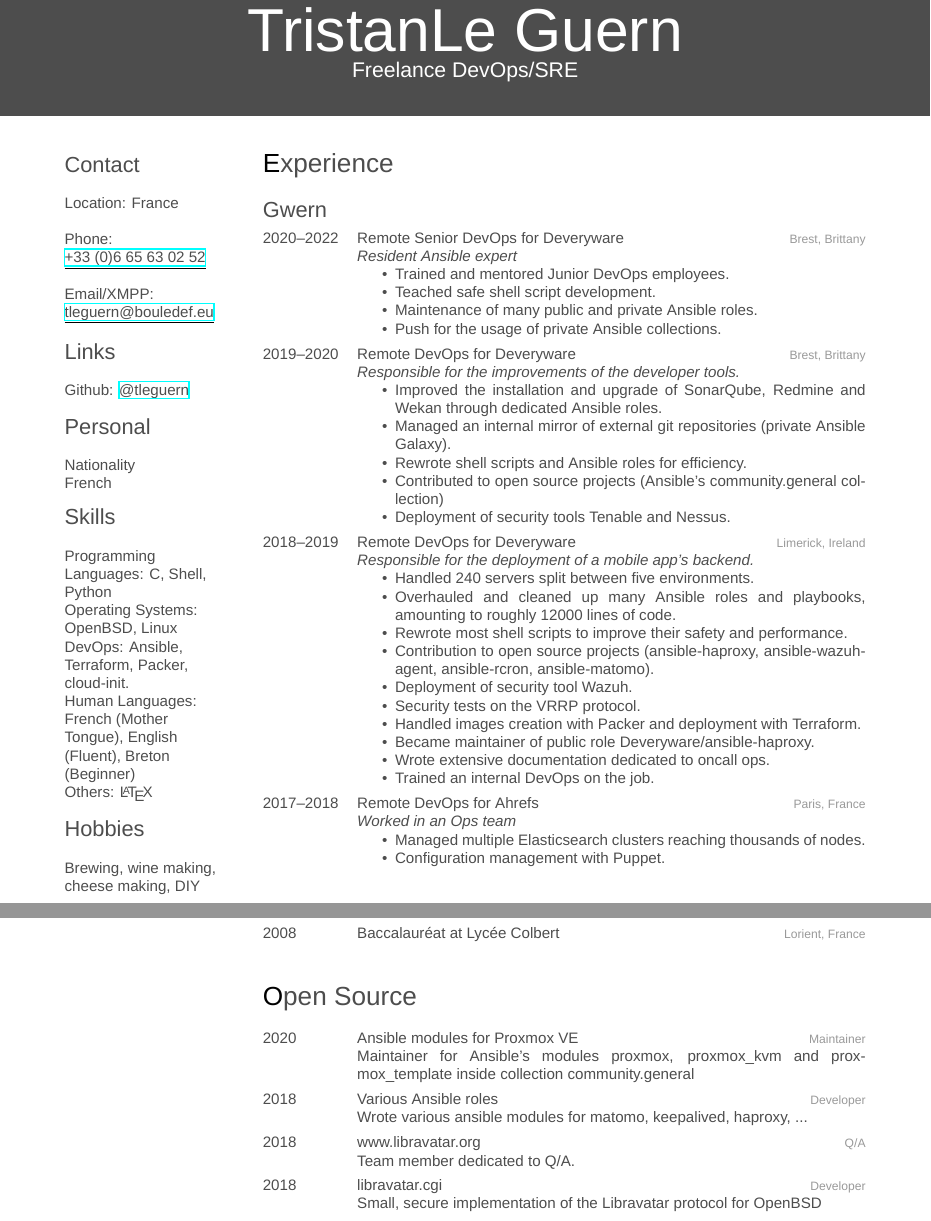
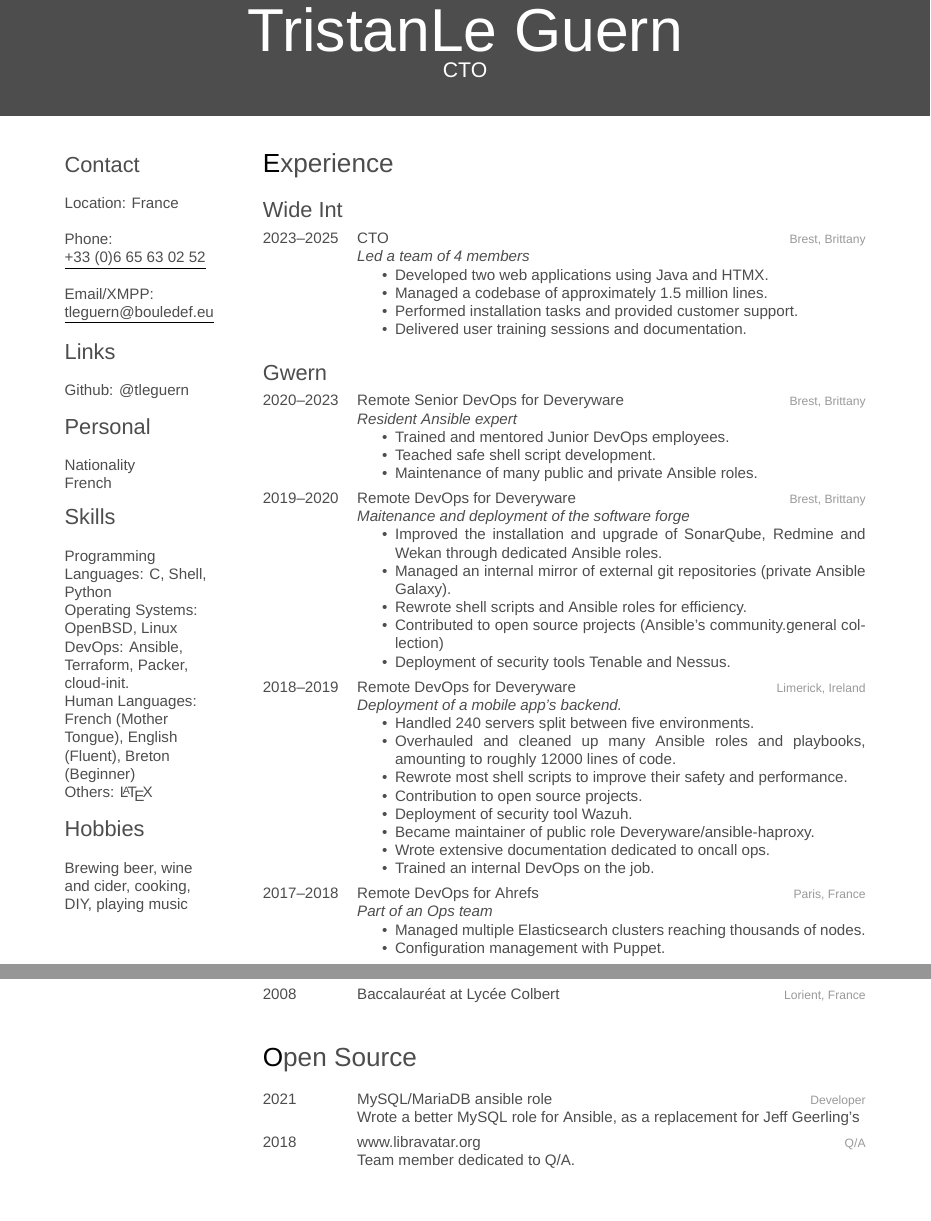
Before and after one commit to tleguern/Resume, a LaTeX CV (tleguern_resume.tex): two parts of pages 1 and 2 of 2, joined at a grey line, cut so that both start at the same text, the shorter picture padded with empty space. Compiled offline with XeLaTeX; a missing font is replaced by an installed copy or a similar font.

Commit message:
Wide Int edition

```diff
--- a/tleguern_resume.tex
+++ b/tleguern_resume.tex
@@ -19,12 +19,12 @@
 %
 %%%%%%%%%%%%%%%%%%%%%%%%%%%%%%%%%%%%%%%%%
 
-\documentclass[]{friggeri-cv} % Add 'print' as an option into the square bracket to remove colors from this template for printing
+\documentclass[hidelinks]{friggeri-cv} % Add 'print' as an option into the square bracket to remove colors from this template for printing
 
 
 \begin{document}
 
-\header{Tristan}{Le Guern}{Freelance DevOps/SRE}{Gwir ha leal}
+\header{Tristan}{Le Guern}{CTO}{Gwir ha leal}
 
 %-------------------------------------------------------------------------------
 %	SIDEBAR SECTION
@@ -54,7 +54,7 @@ French
 \textbf{Others:} \LaTeX
 \section{Hobbies}
 ~
-Brewing, wine making, cheese making, DIY
+Brewing beer, wine and cider, cooking, DIY, playing music
 \end{aside}
 
 %-------------------------------------------------------------------------------
@@ -63,19 +63,31 @@ Brewing, wine making, cheese making, DIY
 
 \section{Experience}
 
+\subsection{Wide Int}
+\begin{entrylist}
+\entry {2023--2025} {CTO} {Brest, Brittany} {
+  \emph{Led a team of 4 members}
+  \begin{itemize}
+    \item Developed two web applications using Java and HTMX.
+    \item Managed a codebase of approximately 1.5 million lines.
+    \item Performed installation tasks and provided customer support.
+    \item Delivered user training sessions and documentation.
+  \end{itemize}
+}
+\end{entrylist}
+
 \subsection{Gwern}
 \begin{entrylist}
-\entry {2020--2022} {Remote Senior DevOps for Deveryware} {Brest, Brittany} {
+\entry {2020--2023} {Remote Senior DevOps for Deveryware} {Brest, Brittany} {
   \emph{Resident Ansible expert}
   \begin{itemize}
     \item Trained and mentored Junior DevOps employees.
     \item Teached safe shell script development.
     \item Maintenance of many public and private Ansible roles.
-    \item Push for the usage of private Ansible collections.
   \end{itemize}
 }
 \entry {2019--2020} {Remote DevOps for Deveryware} {Brest, Brittany} {
-  \emph{Responsible for the improvements of the developer tools.}
+  \emph{Maitenance and deployment of the software forge}
   \begin{itemize}
     \item Improved the installation and upgrade of SonarQube, Redmine and Wekan through dedicated Ansible roles.
     \item Managed an internal mirror of external git repositories (private Ansible Galaxy).
@@ -85,22 +97,22 @@ Brewing, wine making, cheese making, DIY
   \end{itemize}
 }
 \entry {2018--2019} {Remote DevOps for Deveryware} {Limerick, Ireland} {
-  \emph{Responsible for the deployment of a mobile app's backend.}
+  \emph{Deployment of a mobile app's backend.}
   \begin{itemize}
     \item Handled 240 servers split between five environments.
     \item Overhauled and cleaned up many Ansible roles and playbooks, amounting to roughly 12000 lines of code.
     \item Rewrote most shell scripts to improve their safety and performance.
-    \item Contribution to open source projects (ansible-haproxy, ansible-wazuh-agent, ansible-rcron, ansible-matomo).
+    \item Contribution to open source projects.
     \item Deployment of security tool Wazuh.
-    \item Security tests on the VRRP protocol.
-    \item Handled images creation with Packer and deployment with Terraform.
+%   \item Security tests on the VRRP protocol.
+%   \item Handled images creation with Packer and deployment with Terraform.
     \item Became maintainer of public role Deveryware/ansible-haproxy.
     \item Wrote extensive documentation dedicated to oncall ops.
     \item Trained an internal DevOps on the job.
   \end{itemize}
 }
 \entry {2017--2018} {Remote DevOps for Ahrefs} {Paris, France} {
-  \emph{Worked in an Ops team}
+  \emph{Part of an Ops team}
   \begin{itemize}
     \item Managed multiple Elasticsearch clusters reaching thousands of nodes.
     \item Configuration management with Puppet.
@@ -193,26 +205,26 @@ Brewing, wine making, cheese making, DIY
 
 \section{Open Source}
 \begin{entrylist}
+%\entry
+%{2020}
+%{Ansible modules for Proxmox VE}
+%{Maintainer}
+%{Maintainer for Ansible's modules proxmox, proxmox\_kvm and proxmox\_template inside collection community.general}
 \entry
-{2020}
-{Ansible modules for Proxmox VE}
-{Maintainer}
-{Maintainer for Ansible's modules proxmox, proxmox\_kvm and proxmox\_template inside collection community.general}
-\entry
-{2018}
-{Various Ansible roles}
+{2021}
+{MySQL/MariaDB ansible role}
 {Developer}
-{Wrote various ansible modules for matomo, keepalived, haproxy, ...}
+{Wrote a better MySQL role for Ansible, as a replacement for Jeff Geerling's}
 \entry
 {2018}
 {www.libravatar.org}
 {Q/A}
 {Team member dedicated to Q/A.}
-\entry
-{2018}
-{libravatar.cgi}
-{Developer}
-{Small, secure implementation of the Libravatar protocol for OpenBSD}
+%\entry
+%{2018}
+%{libravatar.cgi}
+%{Developer}
+%{Small, secure implementation of the Libravatar protocol for OpenBSD}
 %\entry
 %{2011}
 %{libtuntap}
```
Also changed, not shown: tleguern_resume.pdf.
